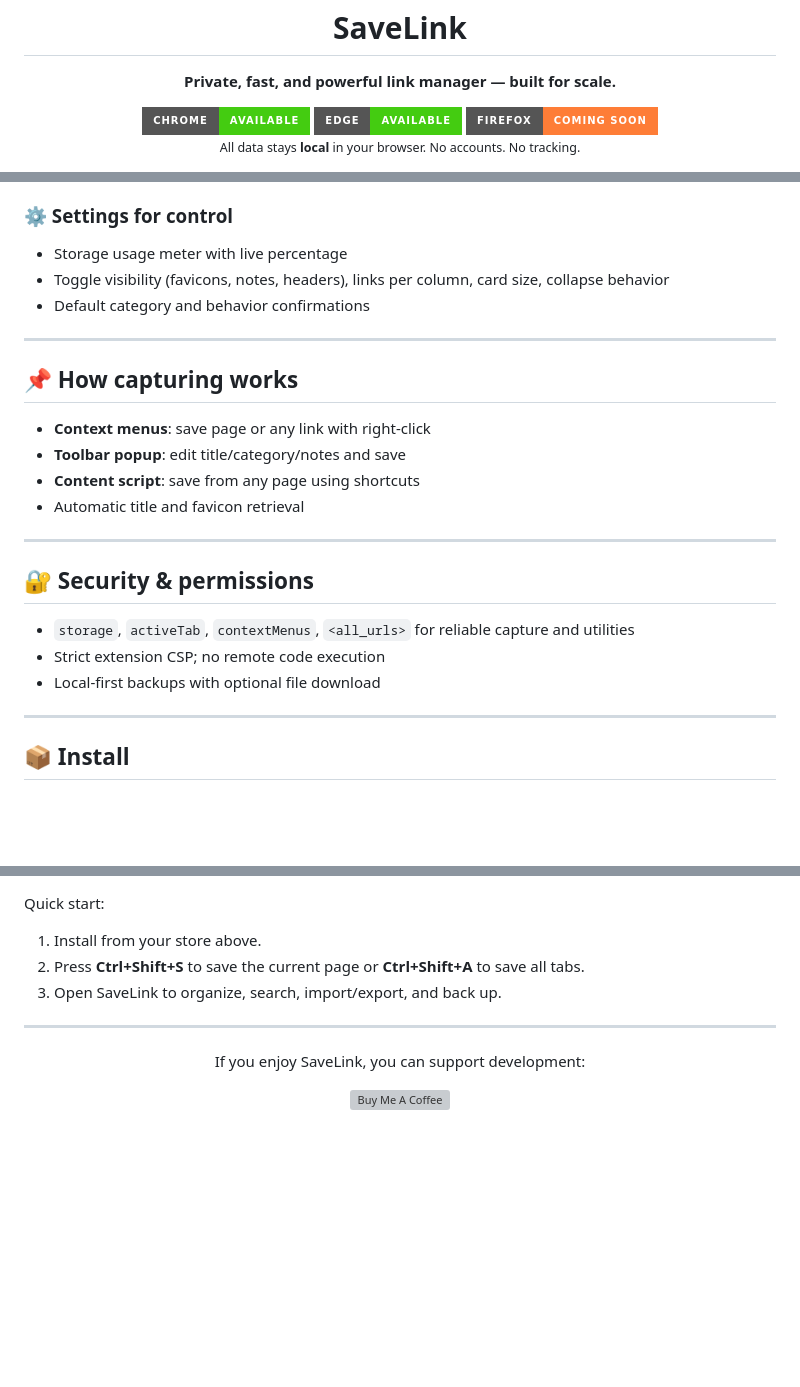
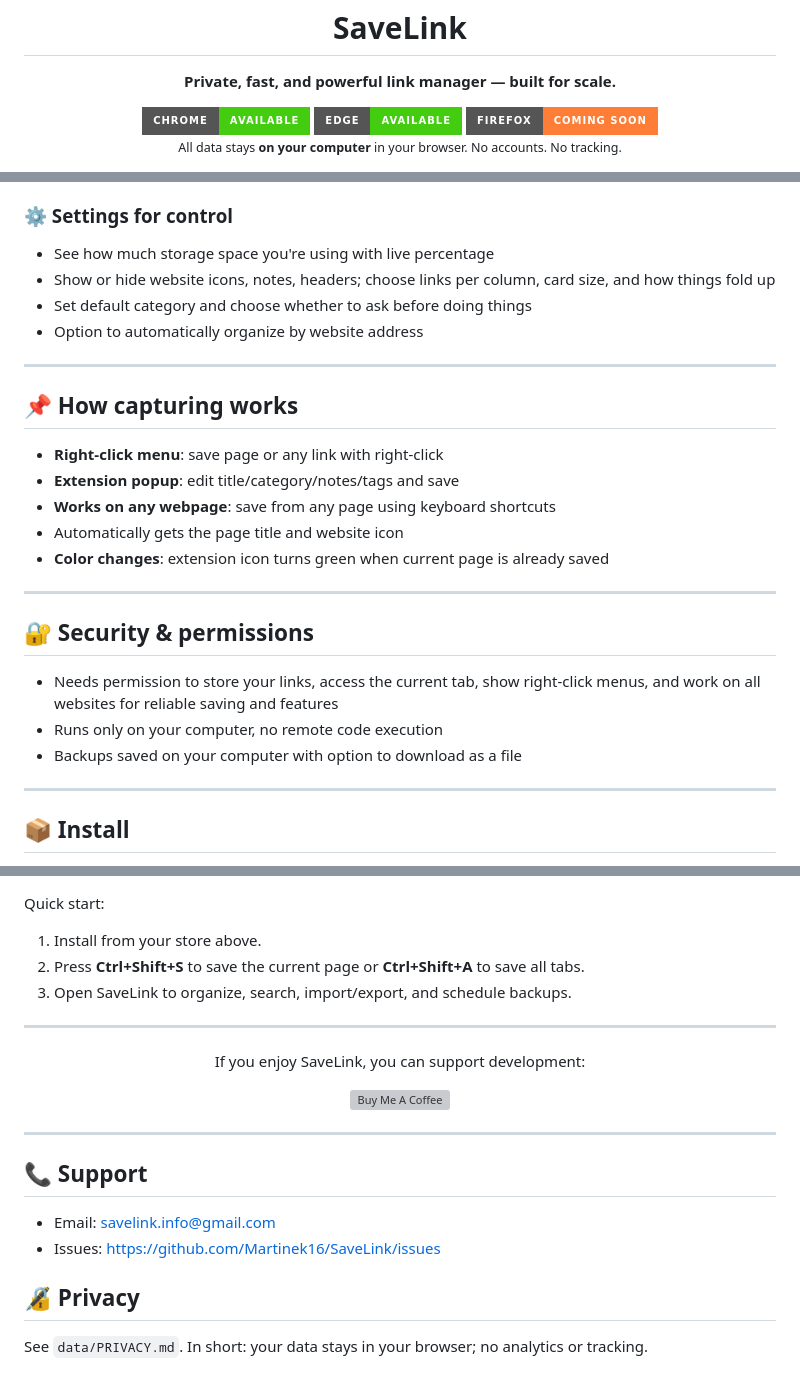
Before and after one commit to Martinek16/SaveLink, a Markdown page: README.md, 3 parts joined by grey strips. GitHub-like rendering; badges without logos; blank space fills up the shorter version; grey boxes are pictures that could not be loaded.

```diff
--- a/README.md
+++ b/README.md
@@ -13,7 +13,7 @@
     <img src="https://img.shields.io/badge/Firefox-Coming%20Soon-orange?logo=firefox-browser&style=for-the-badge" alt="Firefox Extension">
   </a>
   <br/>
-  <small>All data stays <strong>local</strong> in your browser. No accounts. No tracking.</small>
+  <small>All data stays <strong>on your computer</strong> in your browser. No accounts. No tracking.</small>
 
 </p>
 
@@ -77,23 +90,25 @@
 
 ### ⚙️ Settings for control
-- Storage usage meter with live percentage
-- Toggle visibility (favicons, notes, headers), links per column, card size, collapse behavior
-- Default category and behavior confirmations
+- See how much storage space you're using with live percentage
+- Show or hide website icons, notes, headers; choose links per column, card size, and how things fold up
+- Set default category and choose whether to ask before doing things
+- Option to automatically organize by website address
 
 ---
 
 ## 📌 How capturing works
-- <strong>Context menus</strong>: save page or any link with right‑click
-- <strong>Toolbar popup</strong>: edit title/category/notes and save
-- <strong>Content script</strong>: save from any page using shortcuts
-- Automatic title and favicon retrieval
+- <strong>Right-click menu</strong>: save page or any link with right‑click
+- <strong>Extension popup</strong>: edit title/category/notes/tags and save
+- <strong>Works on any webpage</strong>: save from any page using keyboard shortcuts
+- Automatically gets the page title and website icon
+- <strong>Color changes</strong>: extension icon turns green when current page is already saved
 
 ---
 
 ## 🔐 Security & permissions
-- <code>storage</code>, <code>activeTab</code>, <code>contextMenus</code>, <code>&lt;all_urls&gt;</code> for reliable capture and utilities
-- Strict extension CSP; no remote code execution
-- Local‑first backups with optional file download
+- Needs permission to store your links, access the current tab, show right-click menus, and work on all websites for reliable saving and features
+- Runs only on your computer, no remote code execution
+- Backups saved on your computer with option to download as a file
 
 ---
 
@@ -102,7 +129,7 @@
 Quick start:
 1) Install from your store above.
 2) Press <strong>Ctrl+Shift+S</strong> to save the current page or <strong>Ctrl+Shift+A</strong> to save all tabs.
-3) Open SaveLink to organize, search, import/export, and back up.
+3) Open SaveLink to organize, search, import/export, and schedule backups.
 
 ---
 
@@ -115,3 +142,14 @@ Quick start:
     <img src="https://cdn.buymeacoffee.com/buttons/v2/default-yellow.png" alt="Buy Me A Coffee" width="200">
   </a>
 </p>
+
+---
+
+## 📞 Support
+
+- Email: savelink.info@gmail.com
+- Issues: https://github.com/Martinek16/SaveLink/issues
+
+## 🔏 Privacy
+
+See `data/PRIVACY.md`. In short: your data stays in your browser; no analytics or tracking.
```
Also changed, not shown: other parts of README.md (+60 -35 lines).
